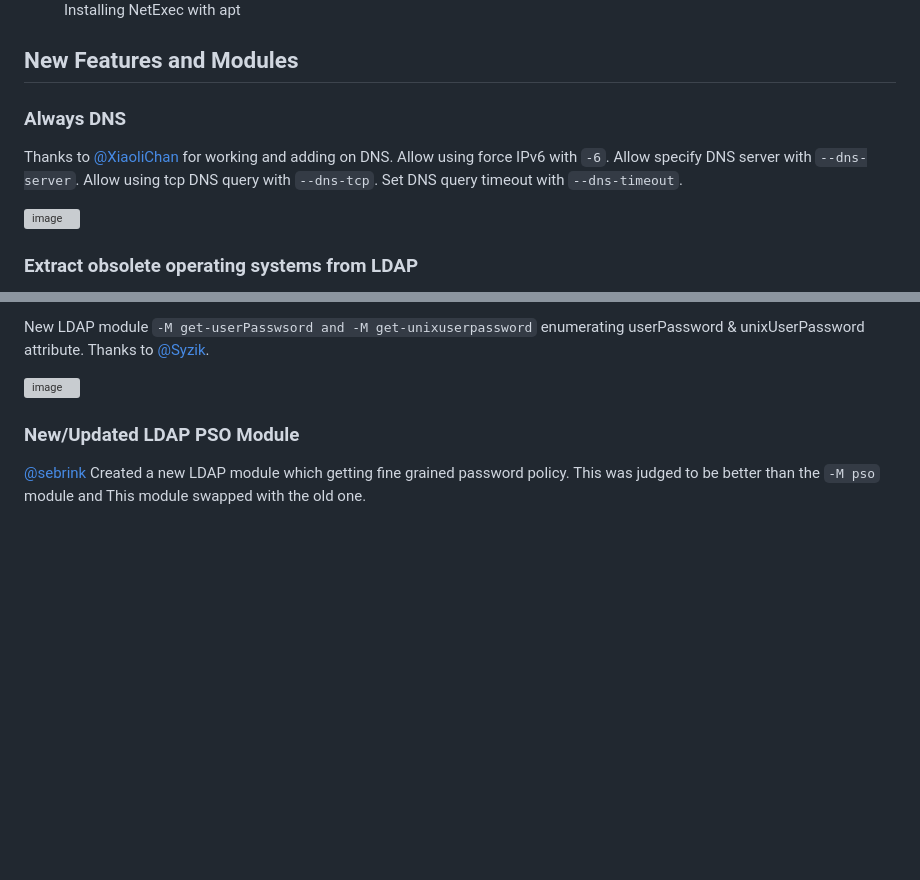
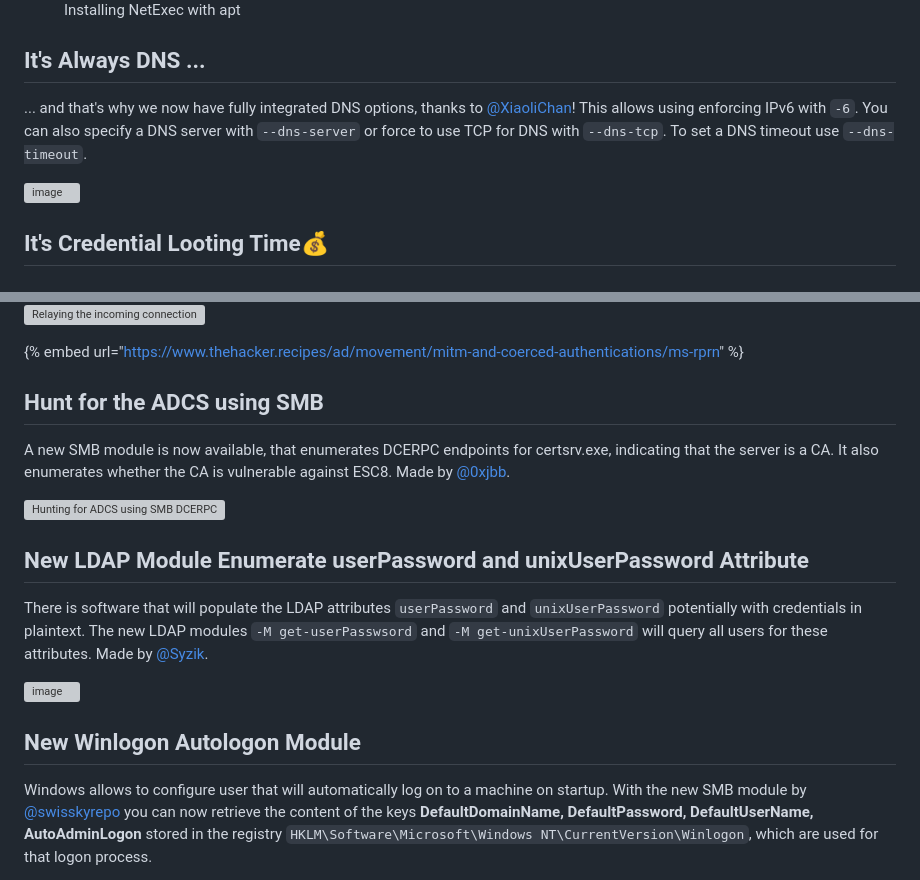
Before and after one commit to Pennyw0rth/NetExec-Wiki, a Markdown page: news/v1.2.0-ItsAlwaysDNS.md, 2 parts joined by grey strips. Rendered like a GitHub page; blank space fills up the shorter version; grey boxes are pictures that could not be loaded.

````diff
--- a/news/v1.2.0-ItsAlwaysDNS.md
+++ b/news/v1.2.0-ItsAlwaysDNS.md
@@ -32,13 +32,11 @@ The biggest news first, thanks to the great help of [@arszilla ](https://x.com/a
 
 <figure><img src="../.gitbook/assets/image (8).png" alt=""><figcaption><p>Installing NetExec with apt</p></figcaption></figure>
 
-## New Features and Modules
+## It's Always DNS ...
 
-### Always DNS
-
-Thanks to [@XiaoliChan](https://x.com/Memory_before) for working and adding on DNS. Allow using force IPv6 with ```-6```. Allow specify DNS server with ```--dns-server```. Allow using tcp DNS query with ```--dns-tcp```. Set DNS query timeout with ```--dns-timeout```.
+... and that's why we now have fully integrated DNS options, thanks to [@XiaoliChan](https://x.com/Memory\_before)! This allows using enforcing IPv6 with `-6`. You can also specify a DNS server with `--dns-server` or force to use TCP for DNS with `--dns-tcp`. To set a DNS timeout use `--dns-timeout`.
 
 ![image](https://github.com/Pennyw0rth/NetExec-Wiki/assets/50464194/42925ec8-c693-48ae-9c02-bb4ef27a1b0a)
 
-### Extract obsolete operating systems from LDAP
+## It's Credential Looting Time💰
 
@@ -62,9 +82,23 @@
 
-New LDAP module ```-M get-userPasswsord and -M get-unixuserpassword``` enumerating userPassword & unixUserPassword attribute. Thanks to [@Syzik](https://x.com/SyzikSecu).
+</div>
+
+![Relaying the incoming connection](https://github.com/Pennyw0rth/NetExec-Wiki/assets/50464194/bd0f18e7-3a94-421b-b763-1fc7445e7c60)
+
+{% embed url="https://www.thehacker.recipes/ad/movement/mitm-and-coerced-authentications/ms-rprn" %}
+
+## Hunt for the ADCS using SMB
+
+A new SMB module is now available, that enumerates DCERPC endpoints for certsrv.exe, indicating that the server is a CA. It also enumerates whether the CA is vulnerable against ESC8. Made by [@0xjbb](https://github.com/0xjbb).
+
+![Hunting for ADCS using SMB DCERPC](https://github.com/Pennyw0rth/NetExec-Wiki/assets/50464194/babcd4a5-c96d-4705-b164-d205e0f1b685)
+
+## New LDAP Module Enumerate userPassword and unixUserPassword Attribute
+
+There is software that will populate the LDAP attributes `userPassword` and `unixUserPassword` potentially with credentials in plaintext. The new LDAP modules `-M get-userPasswsord` and `-M get-unixUserPassword` will query all users for these attributes. Made by [@Syzik](https://x.com/SyzikSecu).
 
 ![image](https://github.com/Pennyw0rth/NetExec-Wiki/assets/50464194/a01986e8-62ee-496f-ae92-6cfc168a1f31)
 
-### New/Updated LDAP PSO Module
+## New Winlogon Autologon Module
 
-[@sebrink](https://x.com/_sandw1ch) Created a new LDAP module which getting fine grained password policy. This was judged to be better than the ```-M pso``` module and This module swapped with the old one.
+Windows allows to configure user that will automatically log on to a machine on startup. With the new SMB module by [@swisskyrepo](https://x.com/pentest\_swissky) you can now retrieve the content of the keys **DefaultDomainName, DefaultPassword, DefaultUserName, AutoAdminLogon** stored in the registry `HKLM\Software\Microsoft\Windows NT\CurrentVersion\Winlogon`, which are used for that logon process.
 
````
Also changed, not shown: other parts of news/v1.2.0-ItsAlwaysDNS.md (+78 -45 lines), ldap-protocol/query-ldap.md (+1 -1 lines), .gitbook/assets/image (2) (1).png (added), .gitbook/assets/image (2).png, .gitbook/assets/nxc-argcomplete.gif (added), 1 other file.
